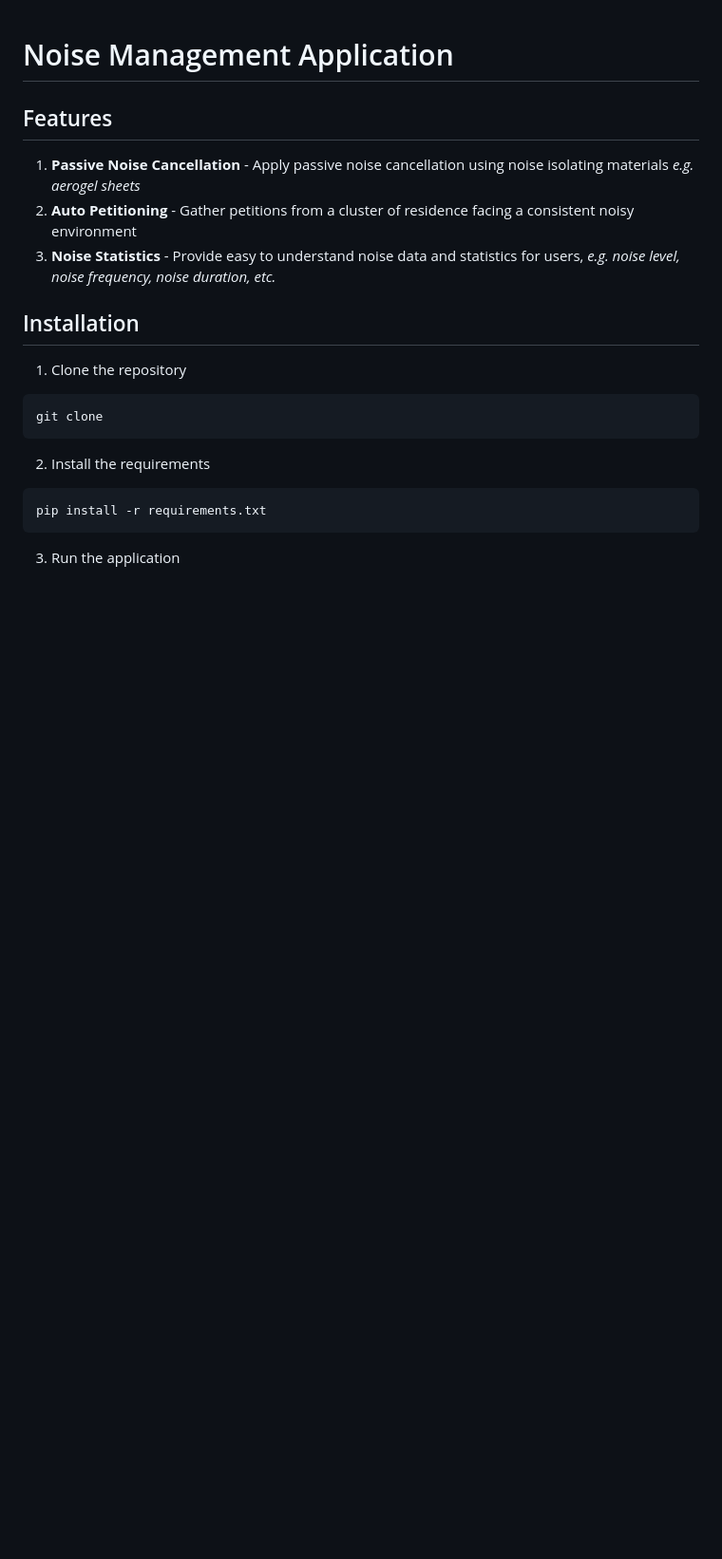
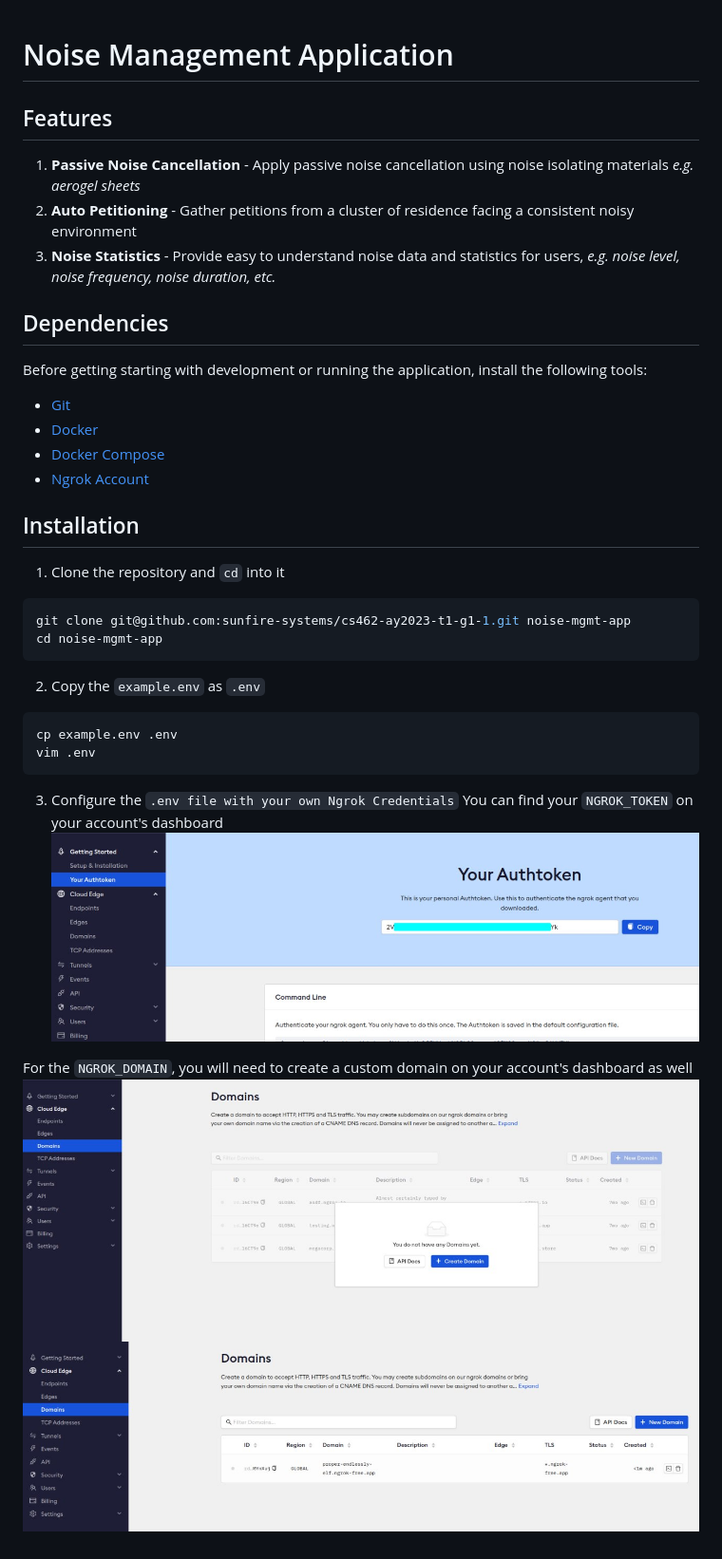
Before and after one commit to soonann/noise-solulu, a Markdown page: README.md, the part around the change. Shown: that part at 95% size. Drawn GitHub-style; pictures changed too: docs/auth-token.jpg (added), docs/created-domains.jpg (added), docs/custom-domains.jpg (added); blank space fills up the shorter version.

Commit message:
docs: updated README with screenshots

````diff
--- a/README.md
+++ b/README.md
@@ -5,13 +5,30 @@
 2. __Auto Petitioning__ - Gather petitions from a cluster of residence facing a consistent noisy environment
 3. __Noise Statistics__ - Provide easy to understand noise data and statistics for users, _e.g. noise level, noise frequency, noise duration, etc._
 
+## Dependencies
+Before getting starting with development or running the application, install the following tools:
+- [Git](https://git-scm.com/downloads)
+- [Docker](https://docs.docker.com/)
+- [Docker Compose](https://docs.docker.com/compose/)
+- [Ngrok Account](https://ngrok.com/)
+
 ## Installation
-1. Clone the repository
+1. Clone the repository and `cd` into it
+```bash
+git clone git@github.com:sunfire-systems/cs462-ay2023-t1-g1-1.git noise-mgmt-app
+cd noise-mgmt-app
 ```
-git clone
+
+2. Copy the `example.env` as `.env`
+```bash
+cp example.env .env
+vim .env
 ```
-2. Install the requirements
-```
-pip install -r requirements.txt
-```
-3. Run the application
+
+3. Configure the `.env file with your own Ngrok Credentials`
+You can find your `NGROK_TOKEN` on your account's dashboard
+![](./docs/auth-token.jpg)
+
+For the `NGROK_DOMAIN`, you will need to create a custom domain on your account's dashboard as well
+![](./docs/custom-domains.jpg)
+![](./docs/created-domains.jpg)
````
Also changed, not shown: 1 other file.
